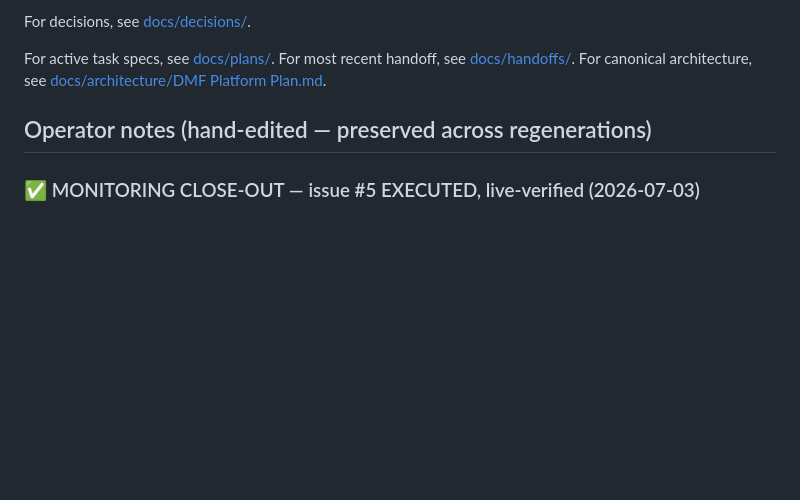
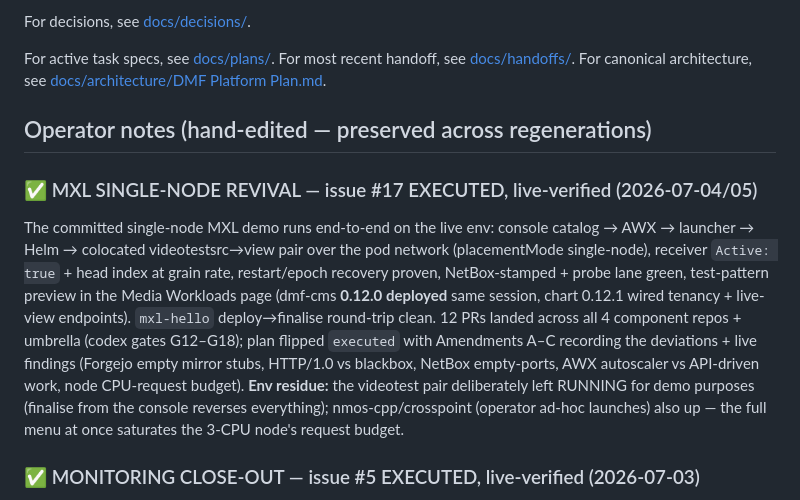
Before and after one commit to dmfdeploy/dmfdeploy, a Markdown page: STATUS.md, the part around the change. Drawn GitHub-style; blank space fills up the shorter version.

```diff
--- a/STATUS.md
+++ b/STATUS.md
@@ -19,6 +19,22 @@ For canonical architecture, see [docs/architecture/DMF Platform Plan.md](docs/ar
 ## Operator notes (hand-edited — preserved across regenerations)
 
 <!-- HUMAN-START -->
+### ✅ MXL SINGLE-NODE REVIVAL — issue #17 EXECUTED, live-verified (2026-07-04/05)
+The committed single-node MXL demo runs end-to-end on the live env: console
+catalog → AWX → launcher → Helm → colocated videotestsrc→view pair over the
+pod network (placementMode single-node), receiver `Active: true` + head index
+at grain rate, restart/epoch recovery proven, NetBox-stamped + probe lane
+green, test-pattern preview in the Media Workloads page (dmf-cms **0.12.0
+deployed** same session, chart 0.12.1 wired tenancy + live-view endpoints).
+`mxl-hello` deploy→finalise round-trip clean. 12 PRs landed across all 4
+component repos + umbrella (codex gates G12–G18); plan flipped `executed`
+with Amendments A–C recording the deviations + live findings (Forgejo empty
+mirror stubs, HTTP/1.0 vs blackbox, NetBox empty-ports, AWX autoscaler vs
+API-driven work, node CPU-request budget). **Env residue:** the videotest
+pair deliberately left RUNNING for demo purposes (finalise from the console
+reverses everything); nmos-cpp/crosspoint (operator ad-hoc launches) also
+up — the full menu at once saturates the 3-CPU node's request budget.
+
 ### ✅ MONITORING CLOSE-OUT — issue #5 EXECUTED, live-verified (2026-07-03)
 The last engineering item gating `v0.1-polish` is done (only tracker
 [#36](https://github.com/dmfdeploy/dmfdeploy/issues/36) remains). Landed:
```
Also changed, not shown: docs/plans/DMF MXL Single-Node Revival Plan 2026-07-03.md (+42 -1 lines), docs/plans/INDEX.md (+3 -3 lines).
